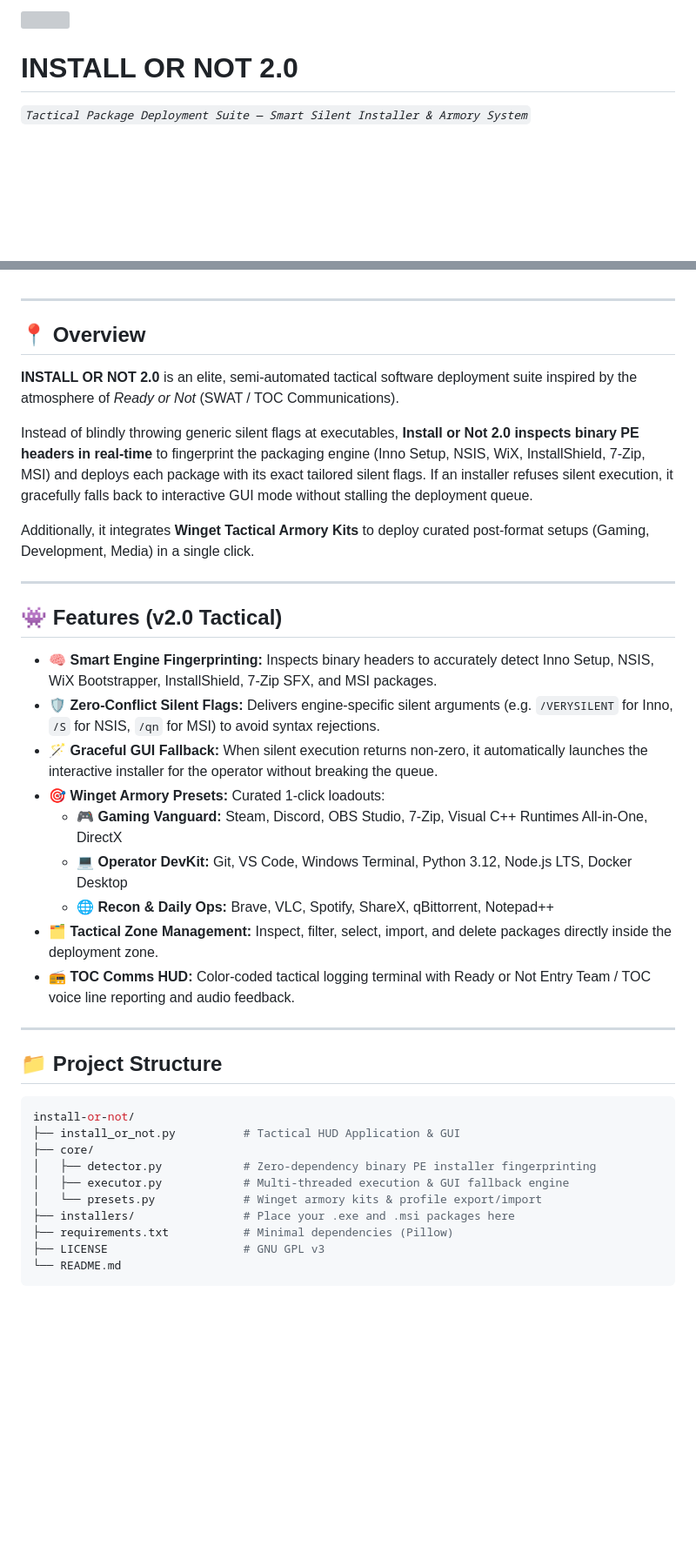
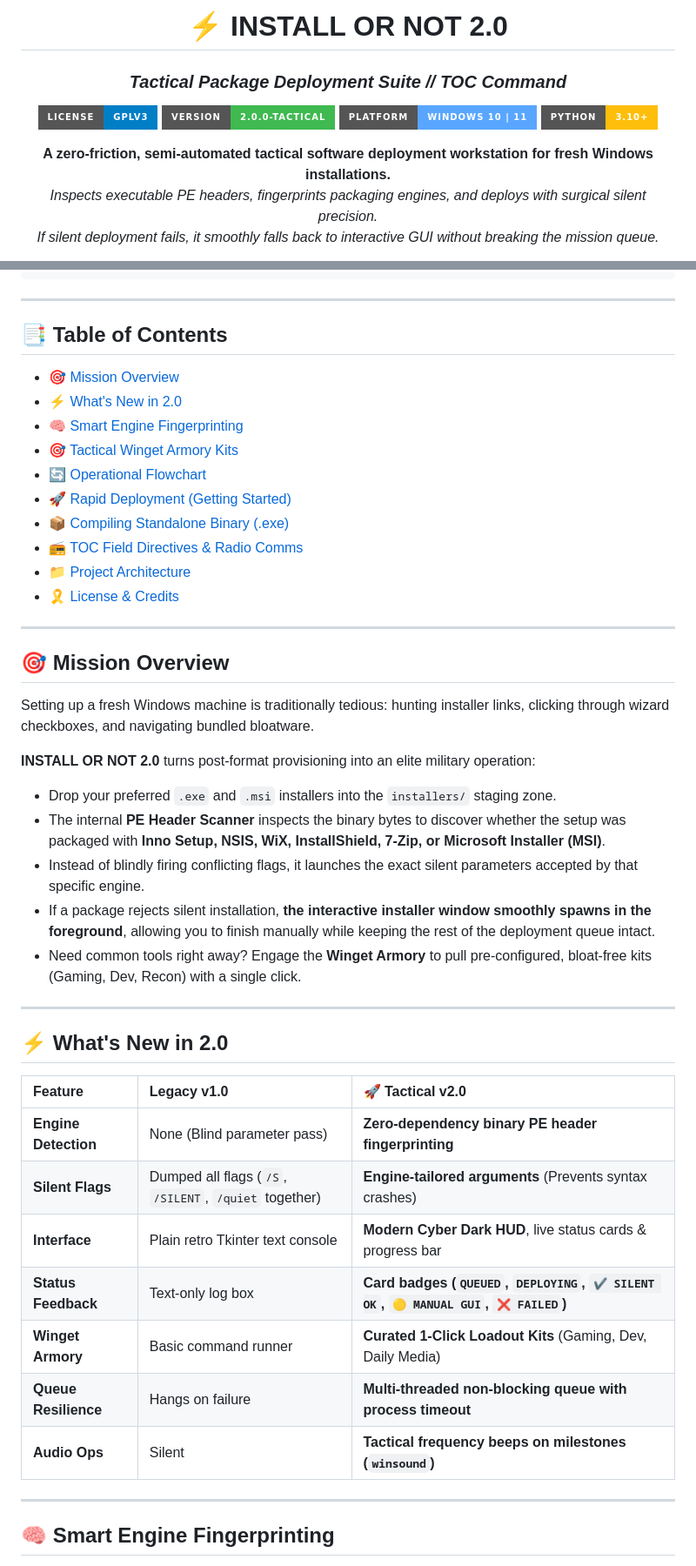
Before and after one commit to Uwedwa/install-or-not, a Markdown page: README.md, 2 parts joined by grey strips. Shown at 87% size. Drawn GitHub-style; badges without logos; blank space fills up the shorter version; grey boxes are pictures that could not be loaded.

Commit message:
docs: Add master tactical documentation for Install or Not 2.0

````diff
--- a/README.md
+++ b/README.md
@@ -1,6 +1,14 @@
-<div align="left" style="position: relative;">
-<img src="https://cdn-icons-png.flaticon.com/512/6295/6295417.png" align="right" width="25%" style="margin: -20px 0 0 20px;">
-<h1>INSTALL OR NOT 2.0</h1>
-<p align="left">
-	<em><code>Tactical Package Deployment Suite — Smart Silent Installer & Armory System</code></em>
+<div align="center">
+
+# ⚡ INSTALL OR NOT 2.0
+### *Tactical Package Deployment Suite // TOC Command*
+
+[![License: GPL v3](https://img.shields.io/badge/License-GPLv3-blue.svg?style=for-the-badge&logo=gnu)](https://www.gnu.org/licenses/gpl-3.0)
+[![Version](https://img.shields.io/badge/Version-2.0.0--Tactical-3fb950.svg?style=for-the-badge&logo=shield)](https://github.com/Uwedwa/install-or-not/releases)
+[![Platform](https://img.shields.io/badge/Platform-Windows%2010%20%7C%2011-58a6ff.svg?style=for-the-badge&logo=windows)](https://microsoft.com/windows)
+[![Python](https://img.shields.io/badge/Python-3.10%2B-ffbe0b.svg?style=for-the-badge&logo=python)](https://python.org)
+
+<p align="center">
+  <b>A zero-friction, semi-automated tactical software deployment workstation for fresh Windows installations.</b><br>
+  <i>Inspects executable PE headers, fingerprints packaging engines, and deploys with surgical silent precision.<br>If silent deployment fails, it smoothly falls back to interactive GUI without breaking the mission queue.</i>
 </p>
@@ -15,40 +25,47 @@
 
 ---
 
-## 📍 Overview
+## 📑 Table of Contents
 
-**INSTALL OR NOT 2.0** is an elite, semi-automated tactical software deployment suite inspired by the atmosphere of *Ready or Not* (SWAT / TOC Communications).
-
-Instead of blindly throwing generic silent flags at executables, **Install or Not 2.0 inspects binary PE headers in real-time** to fingerprint the packaging engine (Inno Setup, NSIS, WiX, InstallShield, 7-Zip, MSI) and deploys each package with its exact tailored silent flags. If an installer refuses silent execution, it gracefully falls back to interactive GUI mode without stalling the deployment queue.
-
-Additionally, it integrates **Winget Tactical Armory Kits** to deploy curated post-format setups (Gaming, Development, Media) in a single click.
+- [🎯 Mission Overview](#-mission-overview)
+- [⚡ What's New in 2.0](#-whats-new-in-20)
+- [🧠 Smart Engine Fingerprinting](#-smart-engine-fingerprinting)
+- [🎯 Tactical Winget Armory Kits](#-tactical-winget-armory-kits)
+- [🔄 Operational Flowchart](#-operational-flowchart)
+- [🚀 Rapid Deployment (Getting Started)](#-rapid-deployment-getting-started)
+- [📦 Compiling Standalone Binary (.exe)](#-compiling-standalone-binary-exe)
+- [📻 TOC Field Directives & Radio Comms](#-toc-field-directives--radio-comms)
+- [📁 Project Architecture](#-project-architecture)
+- [🎗 License & Credits](#-license--credits)
 
 ---
 
-## 👾 Features (v2.0 Tactical)
+## 🎯 Mission Overview
 
-* 🧠 **Smart Engine Fingerprinting:** Inspects binary headers to accurately detect Inno Setup, NSIS, WiX Bootstrapper, InstallShield, 7-Zip SFX, and MSI packages.
-* 🛡️ **Zero-Conflict Silent Flags:** Delivers engine-specific silent arguments (e.g. `/VERYSILENT` for Inno, `/S` for NSIS, `/qn` for MSI) to avoid syntax rejections.
-* 🪄 **Graceful GUI Fallback:** When silent execution returns non-zero, it automatically launches the interactive installer for the operator without breaking the queue.
-* 🎯 **Winget Armory Presets:** Curated 1-click loadouts:
-  * 🎮 **Gaming Vanguard:** Steam, Discord, OBS Studio, 7-Zip, Visual C++ Runtimes All-in-One, DirectX
-  * 💻 **Operator DevKit:** Git, VS Code, Windows Terminal, Python 3.12, Node.js LTS, Docker Desktop
-  * 🌐 **Recon & Daily Ops:** Brave, VLC, Spotify, ShareX, qBittorrent, Notepad++
-* 🗂️ **Tactical Zone Management:** Inspect, filter, select, import, and delete packages directly inside the deployment zone.
-* 📻 **TOC Comms HUD:** Color-coded tactical logging terminal with Ready or Not Entry Team / TOC voice line reporting and audio feedback.
+Setting up a fresh Windows machine is traditionally tedious: hunting installer links, clicking through wizard checkboxes, and navigating bundled bloatware.
+
+**INSTALL OR NOT 2.0** turns post-format provisioning into an elite military operation:
+* Drop your preferred `.exe` and `.msi` installers into the `installers/` staging zone.
+* The internal **PE Header Scanner** inspects the binary bytes to discover whether the setup was packaged with **Inno Setup, NSIS, WiX, InstallShield, 7-Zip, or Microsoft Installer (MSI)**.
+* Instead of blindly firing conflicting flags, it launches the exact silent parameters accepted by that specific engine.
+* If a package rejects silent installation, **the interactive installer window smoothly spawns in the foreground**, allowing you to finish manually while keeping the rest of the deployment queue intact.
+* Need common tools right away? Engage the **Winget Armory** to pull pre-configured, bloat-free kits (Gaming, Dev, Recon) with a single click.
 
 ---
 
-## 📁 Project Structure
+## ⚡ What's New in 2.0
 
-```bash
-install-or-not/
-├── install_or_not.py          # Tactical HUD Application & GUI
-├── core/
-│   ├── detector.py            # Zero-dependency binary PE installer fingerprinting
-│   ├── executor.py            # Multi-threaded execution & GUI fallback engine
-│   └── presets.py             # Winget armory kits & profile export/import
-├── installers/                # Place your .exe and .msi packages here
-├── requirements.txt           # Minimal dependencies (Pillow)
-├── LICENSE                    # GNU GPL v3
-└── README.md
+| Feature | Legacy v1.0 | 🚀 Tactical v2.0 |
+| :--- | :--- | :--- |
+| **Engine Detection** | None (Blind parameter pass) | **Zero-dependency binary PE header fingerprinting** |
+| **Silent Flags** | Dumped all flags (`/S`, `/SILENT`, `/quiet` together) | **Engine-tailored arguments** (Prevents syntax crashes) |
+| **Interface** | Plain retro Tkinter text console | **Modern Cyber Dark HUD**, live status cards & progress bar |
+| **Status Feedback** | Text-only log box | **Card badges (`QUEUED`, `DEPLOYING`, `✔ SILENT OK`, `🟡 MANUAL GUI`, `❌ FAILED`)** |
+| **Winget Armory** | Basic command runner | **Curated 1-Click Loadout Kits** (Gaming, Dev, Daily Media) |
+| **Queue Resilience** | Hangs on failure | **Multi-threaded non-blocking queue with process timeout** |
+| **Audio Ops** | Silent | **Tactical frequency beeps on milestones (`winsound`)** |
+
+---
+
+## 🧠 Smart Engine Fingerprinting
+
````
Also changed, not shown: other parts of README.md (+144 -28 lines).
